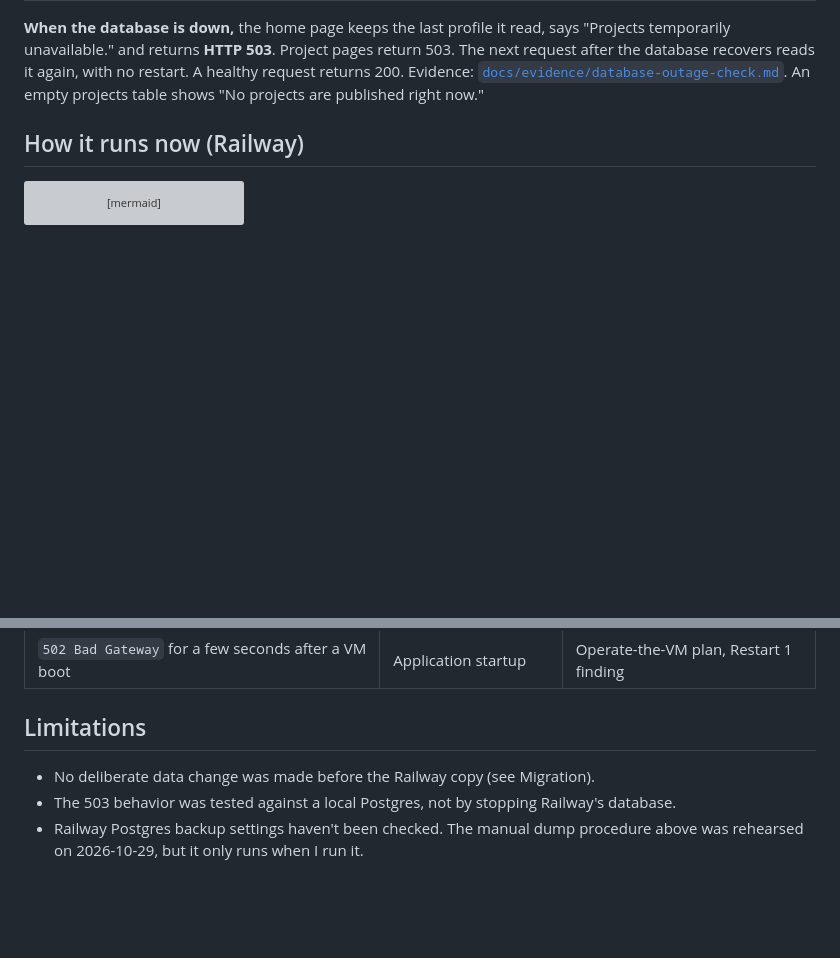
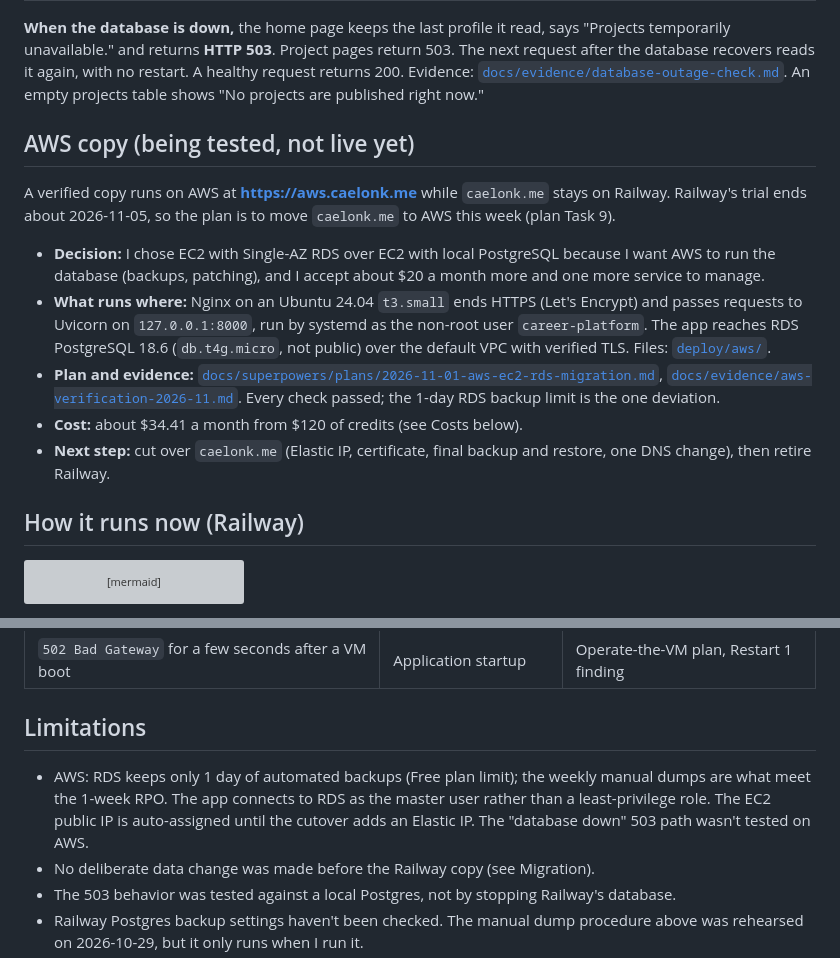
Before and after one commit to caelonk/career-platform, a Markdown page: README.md, 2 parts joined by grey strips. Drawn GitHub-style; blank space fills up the shorter version; grey boxes are pictures that could not be loaded.

```diff
--- a/README.md
+++ b/README.md
@@ -25,6 +25,26 @@ PostgreSQL. It is the starting point for the career platform built through the s
 The next request after the database recovers reads it again, with no restart. A healthy
 request returns 200. Evidence: [`docs/evidence/database-outage-check.md`](docs/evidence/database-outage-check.md).
 An empty projects table shows "No projects are published right now."
+
+## AWS copy (being tested, not live yet)
+
+A verified copy runs on AWS at **<https://aws.caelonk.me>** while `caelonk.me` stays on
+Railway. Railway's trial ends about 2026-11-05, so the plan is to move `caelonk.me` to AWS
+this week (plan Task 9).
+
+- **Decision:** I chose EC2 with Single-AZ RDS over EC2 with local PostgreSQL because I
+  want AWS to run the database (backups, patching), and I accept about $20 a month more and
+  one more service to manage.
+- **What runs where:** Nginx on an Ubuntu 24.04 `t3.small` ends HTTPS (Let's Encrypt) and
+  passes requests to Uvicorn on `127.0.0.1:8000`, run by systemd as the non-root user
+  `career-platform`. The app reaches RDS PostgreSQL 18.6 (`db.t4g.micro`, not public) over
+  the default VPC with verified TLS. Files: [`deploy/aws/`](deploy/aws/).
+- **Plan and evidence:** [`docs/superpowers/plans/2026-11-01-aws-ec2-rds-migration.md`](docs/superpowers/plans/2026-11-01-aws-ec2-rds-migration.md),
+  [`docs/evidence/aws-verification-2026-11.md`](docs/evidence/aws-verification-2026-11.md).
+  Every check passed; the 1-day RDS backup limit is the one deviation.
+- **Cost:** about $34.41 a month from $120 of credits (see Costs below).
+- **Next step:** cut over `caelonk.me` (Elastic IP, certificate, final backup and
+  restore, one DNS change), then retire Railway.
 
 ## How it runs now (Railway)
 
@@ -310,6 +330,10 @@ VM's certificate expires 2027-01-04 and will only renew once DNS points back at
 
 ## Limitations
 
+- AWS: RDS keeps only 1 day of automated backups (Free plan limit); the weekly manual
+  dumps are what meet the 1-week RPO. The app connects to RDS as the master user rather
+  than a least-privilege role. The EC2 public IP is auto-assigned until the cutover adds an
+  Elastic IP. The "database down" 503 path wasn't tested on AWS.
 - No deliberate data change was made before the Railway copy (see Migration).
 - The 503 behavior was tested against a local Postgres, not by stopping Railway's
   database.
```
Also changed, not shown: docs/evidence/aws-verification-2026-11.md (added, +51 -0 lines), 1 other file.
